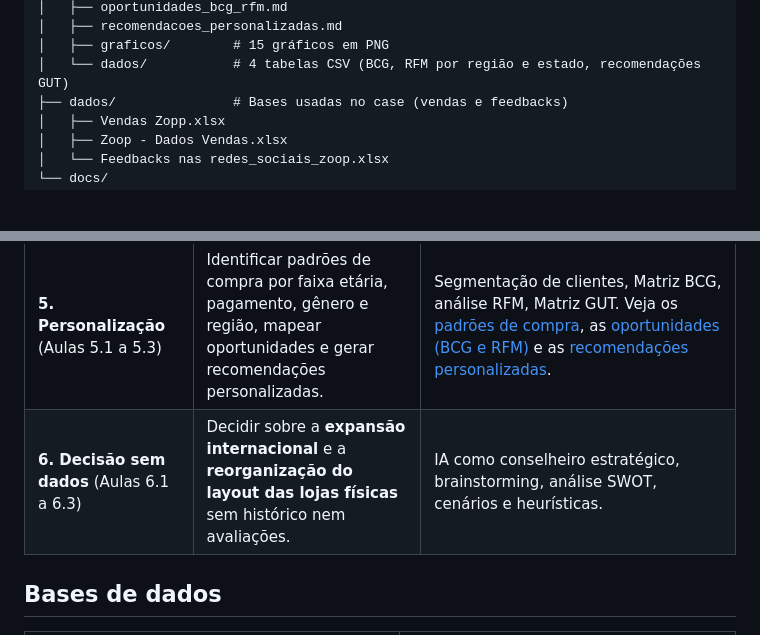
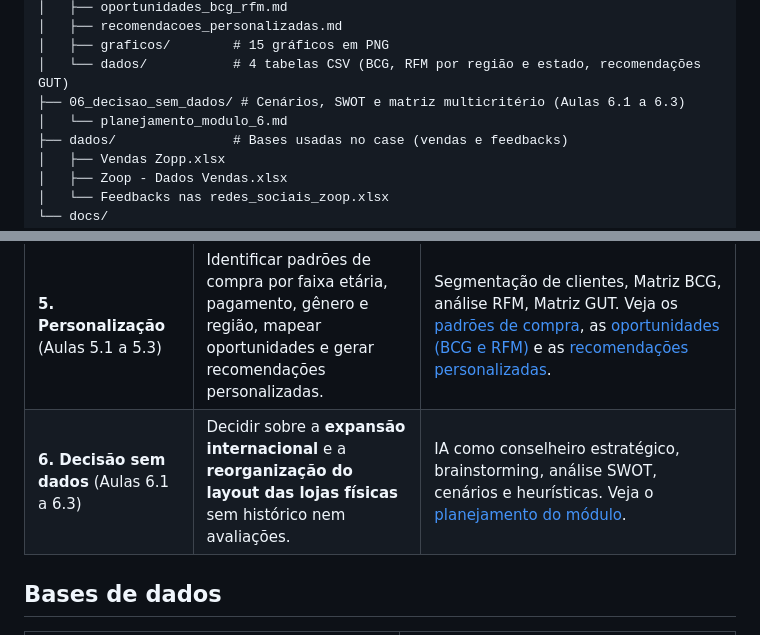
Before and after one commit to lucaspadilha01/matriz-decisao-zoop, a Markdown page: README.md, 2 parts joined by grey strips. Drawn GitHub-style; blank space fills up the shorter version.

```diff
--- a/README.md
+++ b/README.md
@@ -50,6 +50,8 @@ Projeto prático do curso da Alura sobre **IA aplicada a decisões estratégicas
 │   ├── recomendacoes_personalizadas.md
 │   ├── graficos/        # 15 gráficos em PNG
 │   └── dados/           # 4 tabelas CSV (BCG, RFM por região e estado, recomendações GUT)
+├── 06_decisao_sem_dados/ # Cenários, SWOT e matriz multicritério (Aulas 6.1 a 6.3)
+│   └── planejamento_modulo_6.md
 ├── dados/               # Bases usadas no case (vendas e feedbacks)
 │   ├── Vendas Zopp.xlsx
 │   ├── Zoop - Dados Vendas.xlsx
@@ -67,7 +69,7 @@ Projeto prático do curso da Alura sobre **IA aplicada a decisões estratégicas
 | **3. Gestão de estoque** (Aulas 3.1 a 3.3) | Resolver o **acúmulo de estoque de aquecedores**: encontrar as causas, priorizar ações corretivas e criar alertas preventivos. | MECE, Diagrama de Ishikawa, Matriz GUT, Esforço × Impacto, Lean, Just-in-Time. Veja a [análise de causas](03_estoque_aquecedor/analise_causas.md) as [ações corretivas](03_estoque_aquecedor/acoes_corretivas.md) e os [alertas preventivos](03_estoque_aquecedor/alertas_preventivos.md). |
 | **4. Sentimento do cliente** (Aulas 4.1 a 4.3) | Analisar os feedbacks de redes sociais sobre a linha de **Batedeiras**, classificar os sentimentos e propor melhorias. | Análise de sentimentos (positivo, neutro, negativo), 5W2H. Veja o [planejamento do módulo](04_sentimento_batedeiras/planejamento_aula_4.md) a [análise dos feedbacks](04_sentimento_batedeiras/analise_feedbacks.md) a [análise de sentimentos](04_sentimento_batedeiras/analise_sentimentos.md) a [análise de todos os produtos](04_sentimento_batedeiras/todos_produtos/analise_todos_produtos.md) e o [plano 5W2H da Batedeira](04_sentimento_batedeiras/plano_5w2h_batedeira.md). |
 | **5. Personalização** (Aulas 5.1 a 5.3) | Identificar padrões de compra por faixa etária, pagamento, gênero e região, mapear oportunidades e gerar recomendações personalizadas. | Segmentação de clientes, Matriz BCG, análise RFM, Matriz GUT. Veja os [padrões de compra](05_personalizacao/padroes_de_compra.md), as [oportunidades (BCG e RFM)](05_personalizacao/oportunidades_bcg_rfm.md) e as [recomendações personalizadas](05_personalizacao/recomendacoes_personalizadas.md). |
-| **6. Decisão sem dados** (Aulas 6.1 a 6.3) | Decidir sobre a **expansão internacional** e a **reorganização do layout das lojas físicas** sem histórico nem avaliações. | IA como conselheiro estratégico, brainstorming, análise SWOT, cenários e heurísticas. |
+| **6. Decisão sem dados** (Aulas 6.1 a 6.3) | Decidir sobre a **expansão internacional** e a **reorganização do layout das lojas físicas** sem histórico nem avaliações. | IA como conselheiro estratégico, brainstorming, análise SWOT, cenários e heurísticas. Veja o [planejamento do módulo](06_decisao_sem_dados/planejamento_modulo_6.md). |
 
 ## Bases de dados
 
```
Also changed, not shown: 06_decisao_sem_dados/planejamento_modulo_6.md (added, +101 -0 lines).
